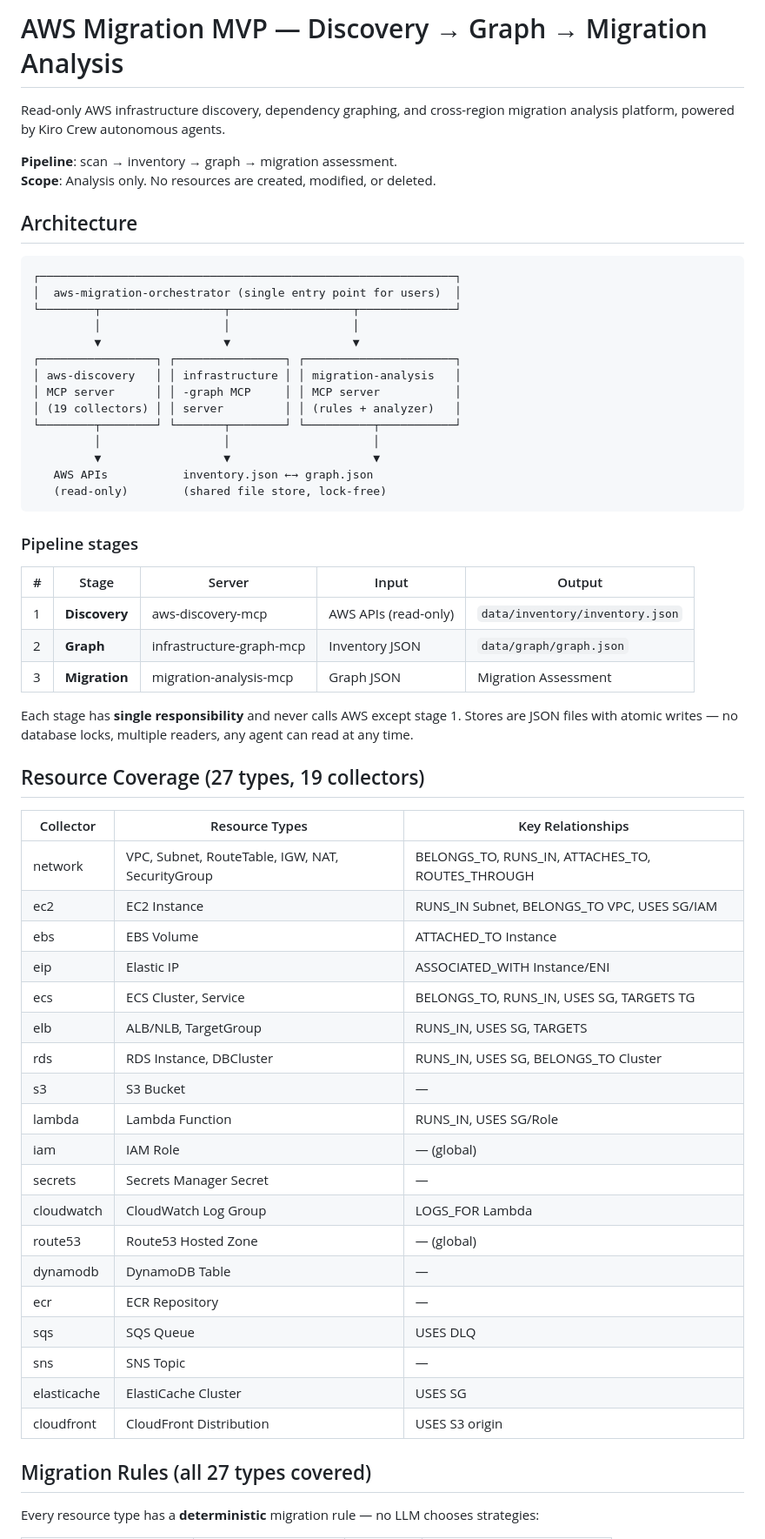
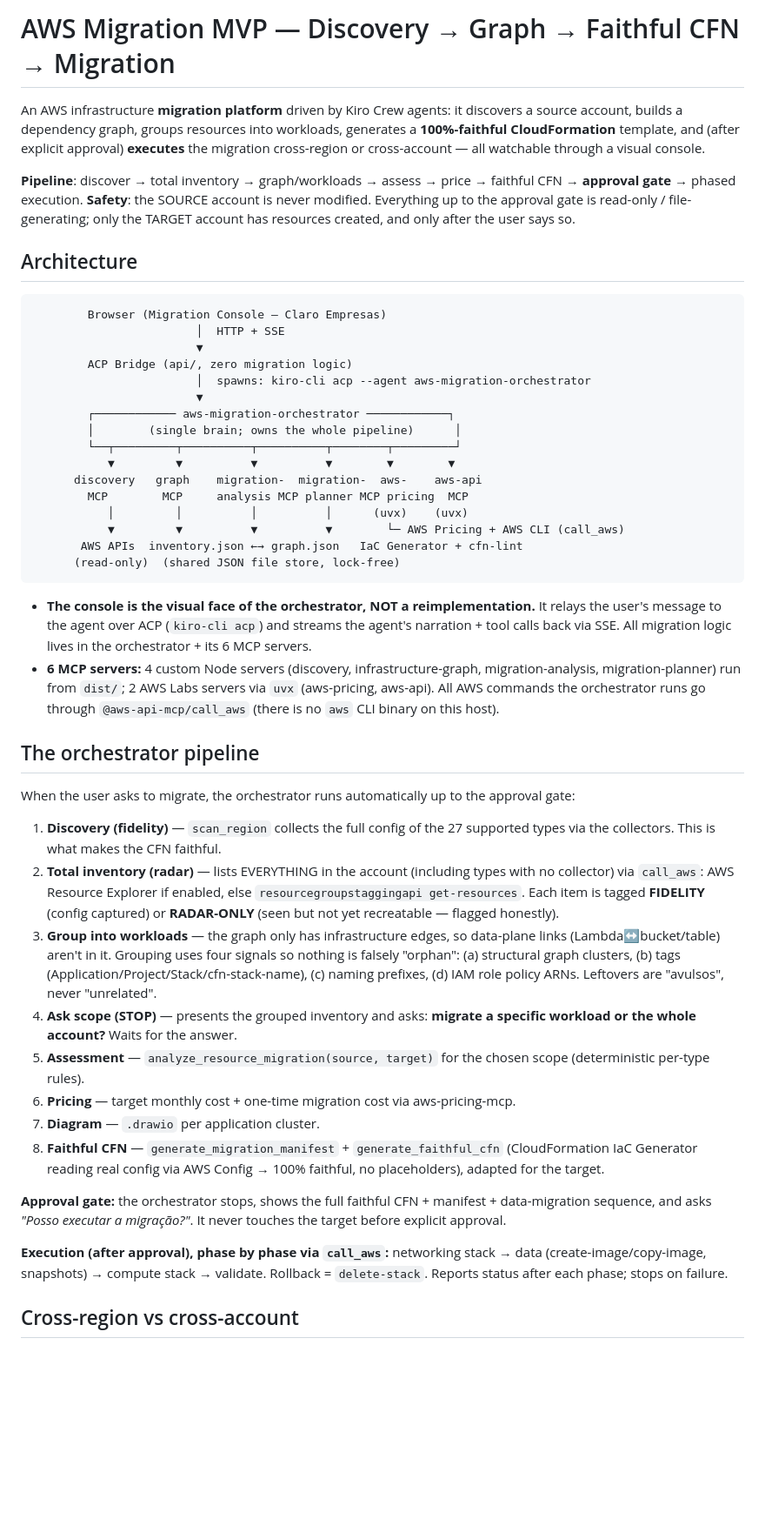
Before and after one commit to samuelhuss/kiro-crew, a Markdown page: README.md, the part around one of its changes. Shown at 87% size. Rendered like a GitHub page; blank space fills up the shorter version.

````diff
--- a/README.md
+++ b/README.md
@@ -1,64 +1,50 @@
-# AWS Migration MVP — Discovery → Graph → Migration Analysis
+# AWS Migration MVP — Discovery → Graph → Faithful CFN → Migration
 
-Read-only AWS infrastructure discovery, dependency graphing, and cross-region migration analysis platform, powered by Kiro Crew autonomous agents.
+An AWS infrastructure **migration platform** driven by Kiro Crew agents: it discovers a source account, builds a dependency graph, groups resources into workloads, generates a **100%-faithful CloudFormation** template, and (after explicit approval) **executes** the migration cross-region or cross-account — all watchable through a visual console.
 
-**Pipeline**: scan → inventory → graph → migration assessment.
-**Scope**: Analysis only. No resources are created, modified, or deleted.
+**Pipeline**: discover → total inventory → graph/workloads → assess → price → faithful CFN → **approval gate** → phased execution.
+**Safety**: the SOURCE account is never modified. Everything up to the approval gate is read-only / file-generating; only the TARGET account has resources created, and only after the user says so.
 
 ## Architecture
 
 ```
-┌─────────────────────────────────────────────────────────────┐
-│  aws-migration-orchestrator (single entry point for users)  │
-└────────┬──────────────────┬──────────────────┬──────────────┘
-         │                  │                  │
-         ▼                  ▼                  ▼
-┌─────────────────┐ ┌────────────────┐ ┌──────────────────────┐
-│ aws-discovery   │ │ infrastructure │ │ migration-analysis   │
-│ MCP server      │ │ -graph MCP     │ │ MCP server           │
-│ (19 collectors) │ │ server         │ │ (rules + analyzer)   │
-└────────┬────────┘ └───────┬────────┘ └──────────┬───────────┘
-         │                  │                     │
-         ▼                  ▼                     ▼
-   AWS APIs           inventory.json ←→ graph.json
-   (read-only)        (shared file store, lock-free)
+        Browser (Migration Console — Claro Empresas)
+                        │  HTTP + SSE
+                        ▼
+        ACP Bridge (api/, zero migration logic)
+                        │  spawns: kiro-cli acp --agent aws-migration-orchestrator
+                        ▼
+        ┌──────────── aws-migration-orchestrator ────────────┐
+        │        (single brain; owns the whole pipeline)      │
+        └──┬─────────┬──────────┬──────────┬────────┬─────────┘
+           ▼         ▼          ▼          ▼        ▼        ▼
+      discovery   graph    migration-  migration-  aws-    aws-api
+        MCP        MCP     analysis MCP planner MCP pricing  MCP
+           │         │          │          │      (uvx)    (uvx)
+           ▼         ▼          ▼          ▼        └─ AWS Pricing + AWS CLI (call_aws)
+       AWS APIs  inventory.json ←→ graph.json   IaC Generator + cfn-lint
+      (read-only)  (shared JSON file store, lock-free)
 ```
 
-### Pipeline stages
+- **The console is the visual face of the orchestrator, NOT a reimplementation.** It relays the user's message to the agent over ACP (`kiro-cli acp`) and streams the agent's narration + tool calls back via SSE. All migration logic lives in the orchestrator + its 6 MCP servers.
+- **6 MCP servers:** 4 custom Node servers (discovery, infrastructure-graph, migration-analysis, migration-planner) run from `dist/`; 2 AWS Labs servers via `uvx` (aws-pricing, aws-api). All AWS commands the orchestrator runs go through `@aws-api-mcp/call_aws` (there is no `aws` CLI binary on this host).
 
-| # | Stage | Server | Input | Output |
-|---|-------|--------|-------|--------|
-| 1 | **Discovery** | aws-discovery-mcp | AWS APIs (read-only) | `data/inventory/inventory.json` |
-| 2 | **Graph** | infrastructure-graph-mcp | Inventory JSON | `data/graph/graph.json` |
-| 3 | **Migration** | migration-analysis-mcp | Graph JSON | Migration Assessment |
+## The orchestrator pipeline
 
-Each stage has **single responsibility** and never calls AWS except stage 1. Stores are JSON files with atomic writes — no database locks, multiple readers, any agent can read at any time.
+When the user asks to migrate, the orchestrator runs automatically up to the approval gate:
 
-## Resource Coverage (27 types, 19 collectors)
+1. **Discovery (fidelity)** — `scan_region` collects the full config of the 27 supported types via the collectors. This is what makes the CFN faithful.
+2. **Total inventory (radar)** — lists EVERYTHING in the account (including types with no collector) via `call_aws`: AWS Resource Explorer if enabled, else `resourcegroupstaggingapi get-resources`. Each item is tagged **FIDELITY** (config captured) or **RADAR-ONLY** (seen but not yet recreatable — flagged honestly).
+3. **Group into workloads** — the graph only has infrastructure edges, so data-plane links (Lambda↔bucket/table) aren't in it. Grouping uses four signals so nothing is falsely "orphan": (a) structural graph clusters, (b) tags (Application/Project/Stack/cfn-stack-name), (c) naming prefixes, (d) IAM role policy ARNs. Leftovers are "avulsos", never "unrelated".
+4. **Ask scope (STOP)** — presents the grouped inventory and asks: **migrate a specific workload or the whole account?** Waits for the answer.
+5. **Assessment** — `analyze_resource_migration(source, target)` for the chosen scope (deterministic per-type rules).
+6. **Pricing** — target monthly cost + one-time migration cost via aws-pricing-mcp.
+7. **Diagram** — `.drawio` per application cluster.
+8. **Faithful CFN** — `generate_migration_manifest` + `generate_faithful_cfn` (CloudFormation IaC Generator reading real config via AWS Config → 100% faithful, no placeholders), adapted for the target.
 
-| Collector | Resource Types | Key Relationships |
-|-----------|---------------|-------------------|
-| network | VPC, Subnet, RouteTable, IGW, NAT, SecurityGroup | BELONGS_TO, RUNS_IN, ATTACHES_TO, ROUTES_THROUGH |
-| ec2 | EC2 Instance | RUNS_IN Subnet, BELONGS_TO VPC, USES SG/IAM |
-| ebs | EBS Volume | ATTACHED_TO Instance |
-| eip | Elastic IP | ASSOCIATED_WITH Instance/ENI |
-| ecs | ECS Cluster, Service | BELONGS_TO, RUNS_IN, USES SG, TARGETS TG |
-| elb | ALB/NLB, TargetGroup | RUNS_IN, USES SG, TARGETS |
-| rds | RDS Instance, DBCluster | RUNS_IN, USES SG, BELONGS_TO Cluster |
-| s3 | S3 Bucket | — |
-| lambda | Lambda Function | RUNS_IN, USES SG/Role |
-| iam | IAM Role | — (global) |
-| secrets | Secrets Manager Secret | — |
-| cloudwatch | CloudWatch Log Group | LOGS_FOR Lambda |
-| route53 | Route53 Hosted Zone | — (global) |
-| dynamodb | DynamoDB Table | — |
-| ecr | ECR Repository | — |
-| sqs | SQS Queue | USES DLQ |
-| sns | SNS Topic | — |
-| elasticache | ElastiCache Cluster | USES SG |
-| cloudfront | CloudFront Distribution | USES S3 origin |
+**Approval gate:** the orchestrator stops, shows the full faithful CFN + manifest + data-migration sequence, and asks *"Posso executar a migração?"*. It never touches the target before explicit approval.
 
-## Migration Rules (all 27 types covered)
+**Execution (after approval), phase by phase via `call_aws`:** networking stack → data (create-image/copy-image, snapshots) → compute stack → validate. Rollback = `delete-stack`. Reports status after each phase; stops on failure.
 
-Every resource type has a **deterministic** migration rule — no LLM chooses strategies:
+## Cross-region vs cross-account
 
````
Also changed, not shown: other parts of README.md (+64 -140 lines).
